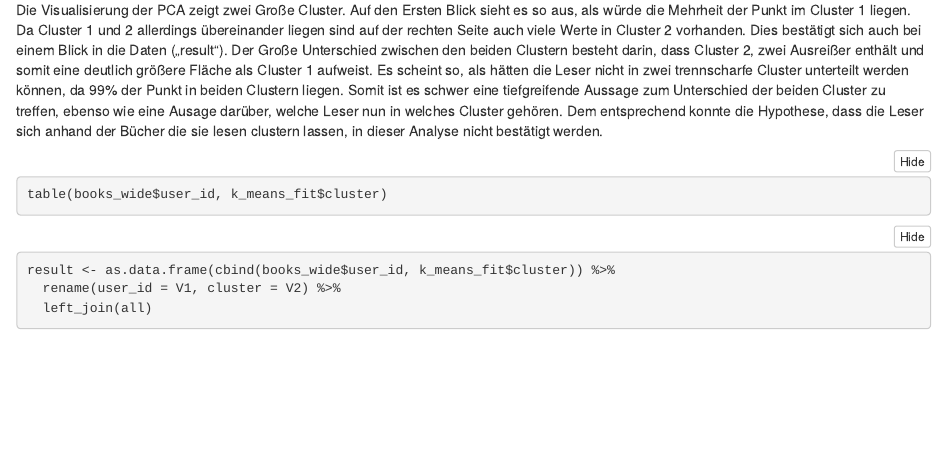
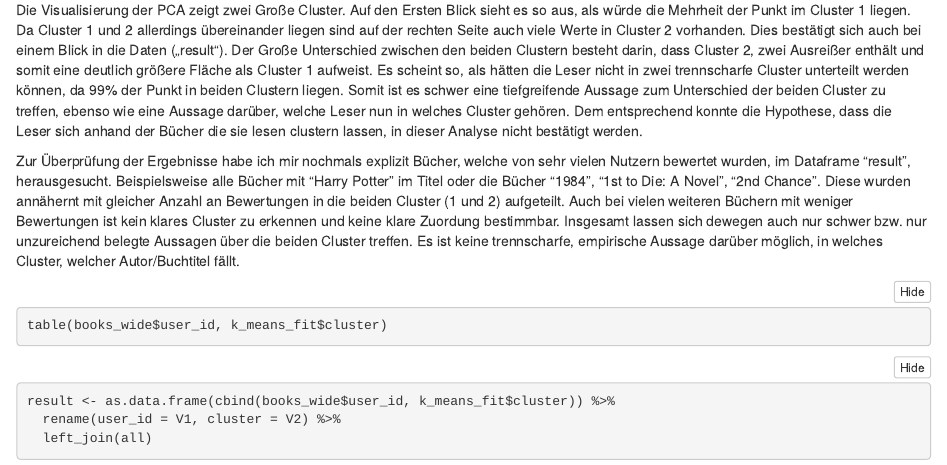
Before and after one commit to brtls/DataScience_Alby, an R Markdown document (Hausaufgabe_5.Rmd): the page in a window 1100 px wide, from 3100 px down. The pictures show the output file Hausaufgabe_5.nb.html that the author committed with the source, opened offline.

Commit message:
Aufgabe_5

````diff
--- a/Hausaufgabe_5.Rmd
+++ b/Hausaufgabe_5.Rmd
@@ -76,7 +76,9 @@ labels = 4, lines = 0, main = "K-means cluster plot")
 
 Insgesamt lässt sich nicht allzu viel aus dem Plot, bzw. der PCA herauslesen. Es wurden zwei Cluster gebildet mit dem k-Wert 2, welcher durch einen Screentest bestimmt wurde.
 
-Die Visualisierung der PCA zeigt zwei Große Cluster. Auf den Ersten Blick sieht es so aus, als würde die Mehrheit der Punkt im Cluster 1 liegen. Da Cluster 1 und 2 allerdings übereinander liegen sind auf der rechten Seite auch viele Werte in Cluster 2 vorhanden. Dies bestätigt sich auch bei einem Blick in die Daten („result“). Der Große Unterschied zwischen den beiden Clustern besteht darin, dass Cluster 2, zwei Ausreißer enthält und somit eine deutlich größere Fläche als Cluster 1 aufweist. Es scheint so, als hätten die Leser nicht in zwei trennscharfe Cluster unterteilt werden können, da 99% der Punkt in beiden Clustern liegen. Somit ist es schwer eine tiefgreifende Aussage zum Unterschied der beiden Cluster zu treffen, ebenso wie eine Ausage darüber, welche Leser nun in welches Cluster gehören. Dem entsprechend konnte die Hypothese, dass die Leser sich anhand der Bücher die sie lesen clustern lassen, in dieser Analyse nicht bestätigt werden.
+Die Visualisierung der PCA zeigt zwei Große Cluster. Auf den Ersten Blick sieht es so aus, als würde die Mehrheit der Punkt im Cluster 1 liegen. Da Cluster 1 und 2 allerdings übereinander liegen sind auf der rechten Seite auch viele Werte in Cluster 2 vorhanden. Dies bestätigt sich auch bei einem Blick in die Daten („result“). Der Große Unterschied zwischen den beiden Clustern besteht darin, dass Cluster 2, zwei Ausreißer enthält und somit eine deutlich größere Fläche als Cluster 1 aufweist. Es scheint so, als hätten die Leser nicht in zwei trennscharfe Cluster unterteilt werden können, da 99% der Punkt in beiden Clustern liegen. Somit ist es schwer eine tiefgreifende Aussage zum Unterschied der beiden Cluster zu treffen, ebenso wie eine Aussage darüber, welche Leser nun in welches Cluster gehören. Dem entsprechend konnte die Hypothese, dass die Leser sich anhand der Bücher die sie lesen clustern lassen, in dieser Analyse nicht bestätigt werden.
+
+Zur Überprüfung der Ergebnisse habe ich mir nochmals explizit Bücher, welche von sehr vielen Nutzern bewertet wurden, im Dataframe "result", herausgesucht. Beispielsweise alle Bücher mit "Harry Potter" im Titel oder die Bücher "1984", "1st to Die: A Novel", "2nd Chance". Diese wurden annähernt mit gleicher Anzahl an Bewertungen in die beiden Cluster (1 und 2) aufgeteilt. Auch bei vielen weiteren Büchern mit weniger Bewertungen ist kein klares Cluster zu erkennen und keine klare Zuordung bestimmbar. Insgesamt lassen sich dewegen auch nur schwer bzw. nur unzureichend belegte Aussagen über die beiden Cluster treffen. Es ist keine trennscharfe, empirische Aussage darüber möglich, in welches Cluster, welcher Autor/Buchtitel fällt.
 
 
 ```{r}
````
Also changed, not shown: Hausaufgabe_5.nb.html.
